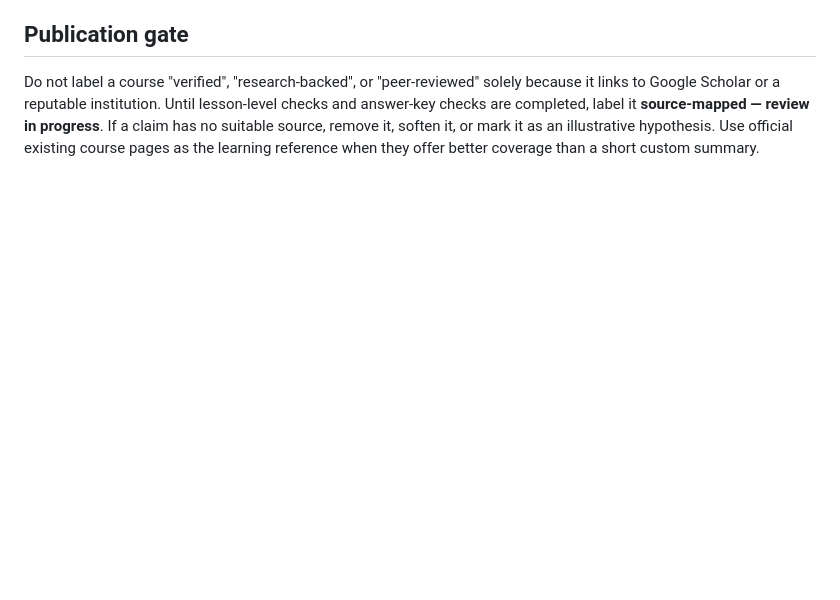
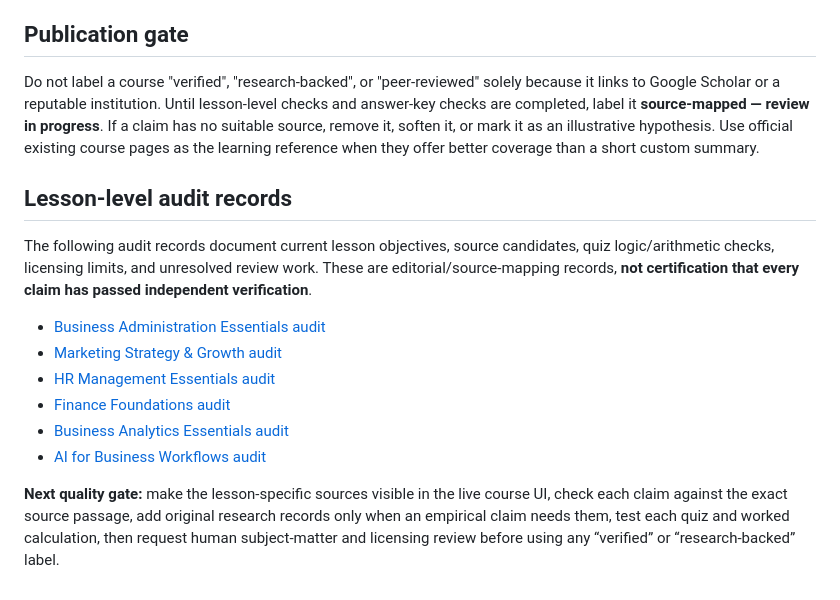
Before and after one commit to Mutayibnissar/keimova, a Markdown page: curriculum/COURSE_SOURCE_MAP.md, the part around the change. GitHub-like rendering; blank space fills up the shorter version.

Commit message:
Link course source map to lesson audit records

```diff
--- a/curriculum/COURSE_SOURCE_MAP.md
+++ b/curriculum/COURSE_SOURCE_MAP.md
@@ -120,3 +120,16 @@ Before a lesson is marked reviewed, add a record containing:
 ## Publication gate
 
 Do not label a course "verified", "research-backed", or "peer-reviewed" solely because it links to Google Scholar or a reputable institution. Until lesson-level checks and answer-key checks are completed, label it **source-mapped — review in progress**. If a claim has no suitable source, remove it, soften it, or mark it as an illustrative hypothesis. Use official existing course pages as the learning reference when they offer better coverage than a short custom summary.
+
+## Lesson-level audit records
+
+The following audit records document current lesson objectives, source candidates, quiz logic/arithmetic checks, licensing limits, and unresolved review work. These are editorial/source-mapping records, **not certification that every claim has passed independent verification**.
+
+- [Business Administration Essentials audit](audits/business-administration-essentials.md)
+- [Marketing Strategy & Growth audit](audits/marketing-strategy-growth.md)
+- [HR Management Essentials audit](audits/hr-management-essentials.md)
+- [Finance Foundations audit](audits/finance-foundations.md)
+- [Business Analytics Essentials audit](audits/business-analytics-essentials.md)
+- [AI for Business Workflows audit](audits/ai-for-business-workflows.md)
+
+**Next quality gate:** make the lesson-specific sources visible in the live course UI, check each claim against the exact source passage, add original research records only when an empirical claim needs them, test each quiz and worked calculation, then request human subject-matter and licensing review before using any “verified” or “research-backed” label.
```
